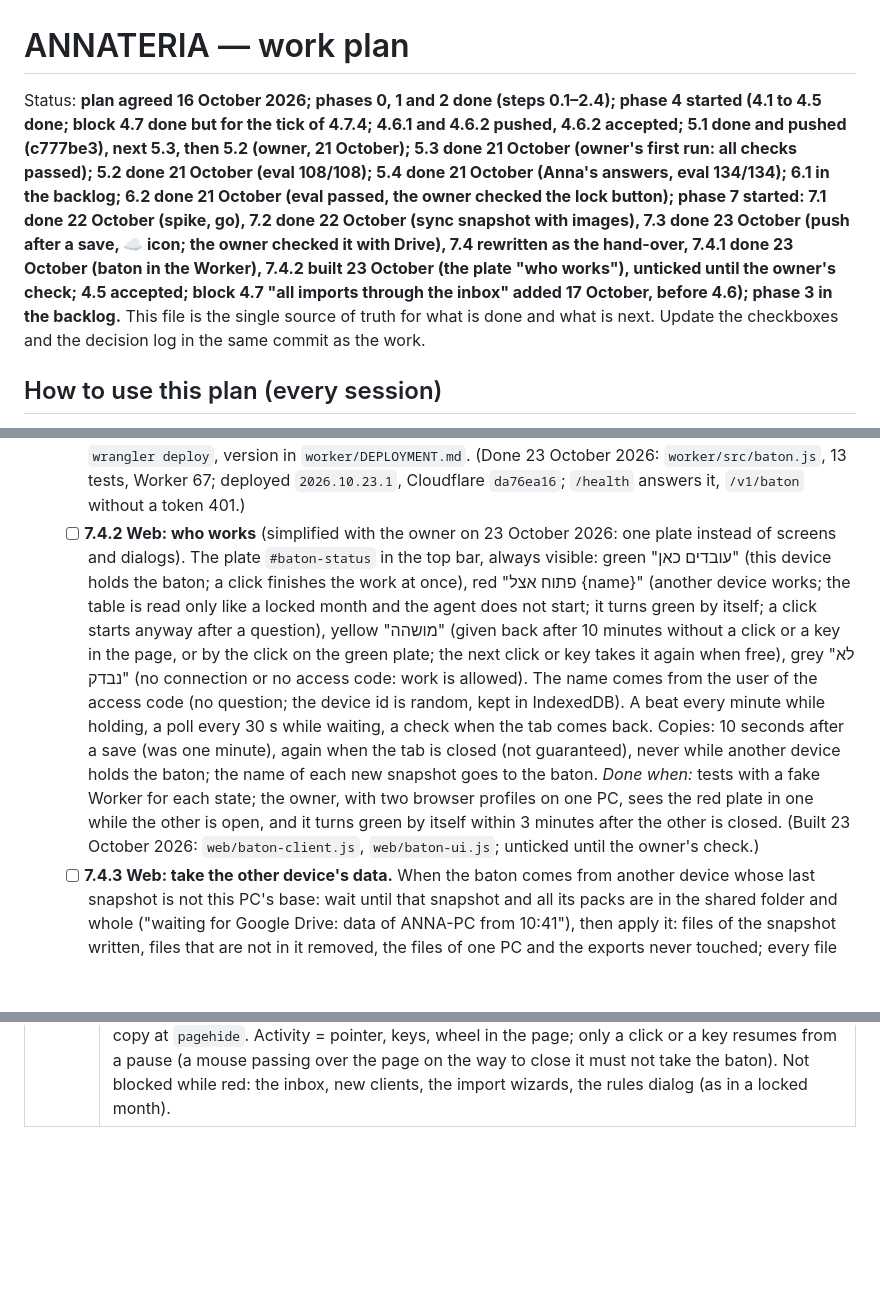
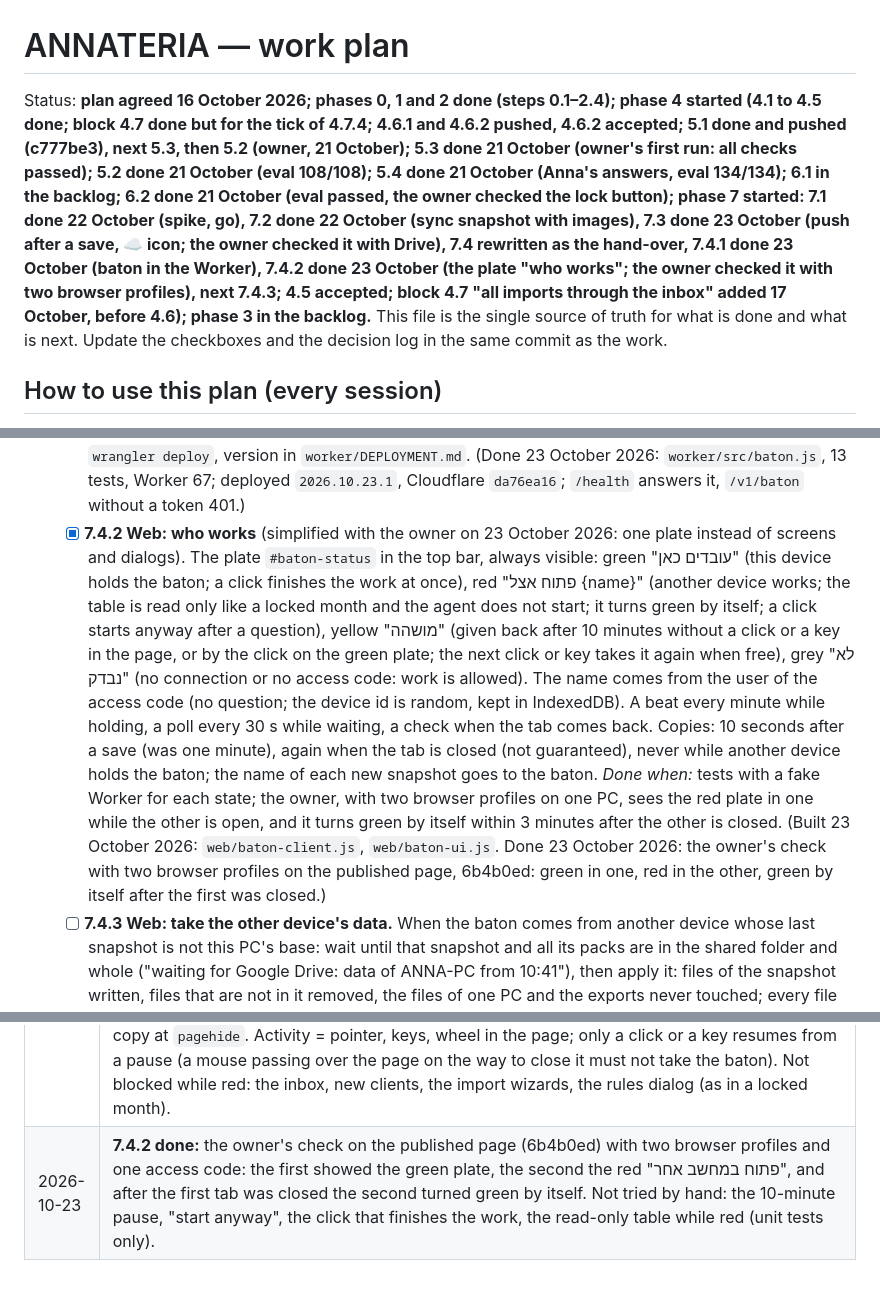
Before and after one commit to vitaliksh/annateria, a Markdown page: docs/WORK_PLAN.md, 3 parts joined by grey strips. Rendered like a GitHub page; blank space fills up the shorter version.

Commit message:
7.4.2 done: the owner checked the plate with two browser profiles
On the published page (6b4b0ed) one profile showed the green plate, the
other the red one, and the second turned green by itself after the first
tab was closed.

Co-Authored-By: Claude Opus 5.5 <noreply@anthropic.com>

```diff
--- a/docs/WORK_PLAN.md
+++ b/docs/WORK_PLAN.md
@@ -1,6 +1,6 @@
 # ANNATERIA — work plan
 
-Status: **plan agreed 16 October 2026; phases 0, 1 and 2 done (steps 0.1–2.4); phase 4 started (4.1 to 4.5 done; block 4.7 done but for the tick of 4.7.4; 4.6.1 and 4.6.2 pushed, 4.6.2 accepted; 5.1 done and pushed (c777be3), next 5.3, then 5.2 (owner, 21 October); 5.3 done 21 October (owner's first run: all checks passed); 5.2 done 21 October (eval 108/108); 5.4 done 21 October (Anna's answers, eval 134/134); 6.1 in the backlog; 6.2 done 21 October (eval passed, the owner checked the lock button); phase 7 started: 7.1 done 22 October (spike, go), 7.2 done 22 October (sync snapshot with images), 7.3 done 23 October (push after a save, ☁ icon; the owner checked it with Drive), 7.4 rewritten as the hand-over, 7.4.1 done 23 October (baton in the Worker), 7.4.2 built 23 October (the plate "who works"), unticked until the owner's check; 4.5 accepted; block 4.7 "all imports through the inbox" added 17 October, before 4.6); phase 3 in the backlog.** This file is the single source of truth for what is
+Status: **plan agreed 16 October 2026; phases 0, 1 and 2 done (steps 0.1–2.4); phase 4 started (4.1 to 4.5 done; block 4.7 done but for the tick of 4.7.4; 4.6.1 and 4.6.2 pushed, 4.6.2 accepted; 5.1 done and pushed (c777be3), next 5.3, then 5.2 (owner, 21 October); 5.3 done 21 October (owner's first run: all checks passed); 5.2 done 21 October (eval 108/108); 5.4 done 21 October (Anna's answers, eval 134/134); 6.1 in the backlog; 6.2 done 21 October (eval passed, the owner checked the lock button); phase 7 started: 7.1 done 22 October (spike, go), 7.2 done 22 October (sync snapshot with images), 7.3 done 23 October (push after a save, ☁ icon; the owner checked it with Drive), 7.4 rewritten as the hand-over, 7.4.1 done 23 October (baton in the Worker), 7.4.2 done 23 October (the plate "who works"; the owner checked it with two browser profiles), next 7.4.3; 4.5 accepted; block 4.7 "all imports through the inbox" added 17 October, before 4.6); phase 3 in the backlog.** This file is the single source of truth for what is
 done and what is next. Update the checkboxes and the decision log in the same commit as the work.
 
 ## How to use this plan (every session)
@@ -292,7 +292,7 @@ transfer files was tried and dropped as impractical, and overwriting files in Dr
     refused while another device is live, free after 3 minutes of silence, force with the old holder reported, release, the
     snapshot name kept); `wrangler deploy`, version in `worker/DEPLOYMENT.md`. (Done 23 October 2026: `worker/src/baton.js`,
     13 tests, Worker 67; deployed `2026.10.23.1`, Cloudflare `da76ea16`; `/health` answers it, `/v1/baton` without a token 401.)
-  - [ ] **7.4.2 Web: who works** (simplified with the owner on 23 October 2026: one plate instead of screens and dialogs).
+  - [x] **7.4.2 Web: who works** (simplified with the owner on 23 October 2026: one plate instead of screens and dialogs).
     The plate `#baton-status` in the top bar, always visible: green "עובדים כאן" (this device holds the baton; a click finishes
     the work at once), red "פתוח אצל {name}" (another device works; the table is read only like a locked month and the agent
     does not start; it turns green by itself; a click starts anyway after a question), yellow "מושהה" (given back after 10
@@ -303,7 +303,8 @@ transfer files was tried and dropped as impractical, and overwriting files in Dr
     (not guaranteed), never while another device holds the baton; the name of each new snapshot goes to the baton.
     *Done when:* tests with a fake Worker for each state; the owner, with two browser profiles on one PC, sees the red plate
     in one while the other is open, and it turns green by itself within 3 minutes after the other is closed.
-    (Built 23 October 2026: `web/baton-client.js`, `web/baton-ui.js`; unticked until the owner's check.)
+    (Built 23 October 2026: `web/baton-client.js`, `web/baton-ui.js`. Done 23 October 2026: the owner's check with two
+    browser profiles on the published page, 6b4b0ed: green in one, red in the other, green by itself after the first was closed.)
   - [ ] **7.4.3 Web: take the other device's data.** When the baton comes from another device whose last snapshot is not
     this PC's base: wait until that snapshot and all its packs are in the shared folder and whole ("waiting for Google Drive:
     data of ANNA-PC from 10:41"), then apply it: files of the snapshot written, files that are not in it removed, the files of
@@ -414,3 +415,4 @@ model behind the same proxy.
 | 2026-10-23 | **Phase 7 simplified (owner):** the two PCs never work in parallel, so the app prevents it instead of merging. The old 7.4 (lineage of snapshots, "both changed → stop and ask") and 7.5 (baton as write-once files in Drive, minutes of delay, two clocks) are replaced by one step **7.4 hand-over**: "who works" is one record in the Worker (a Durable Object, answered at once, one clock), bound to the device (random id and a name kept in the browser), kept alive by a beat every minute and free after 3 minutes of silence, so a PC that is off or a Drive that is disconnected never blocks the other; the data still go through the shared Drive folder. **Rule changed with the owner's approval** (`AGENTS.md`): the Worker may keep this one record (device, name, user, times, the name of the last snapshot; no client data). Separate access codes per person stay recommended (to revoke one without the other), not required. Order: 7.4.1 Worker, 7.4.2 who works, 7.4.3 take the data. |
 | 2026-10-23 | **7.4.1 done: the baton in the Worker** (owner's "yes", deployed `2026.10.23.1`, Cloudflare `da76ea16`). One Durable Object `BATON` (migration `v2`) keeps `{ holder: { device, deviceName, user, since, lastBeat, released }, snapshot: { name, at, device, deviceName } }`; live = not released and a beat less than 3 minutes ago. A device id is `[a-z0-9-]{8,64}`, a name one clean line of at most 40 characters; the user comes from the token and the time from the Worker, never from the body (tested). `beat` takes a free baton or keeps one's own (`since` changes only when it changes hands, so a page can tell that it lost the baton in between); `force` takes a live one and names the `previous` holder; `release` only by the holder. A beat or a release may carry the name of the snapshot just pushed. Behind the access token like `/v1/model`; 503 when the record is missing or unreachable, so the page can fall back to working with a warning. The page does not use it yet (7.4.2). |
 | 2026-10-23 | **7.4.2 built: the plate "who works"** (owner: "keep it simple", one visible plate instead of screens; approved: read only while red, 10 minutes of inactivity, a copy 10 seconds after a save and at closing, the name from the access code). `web/baton-client.js` (calls `/v1/baton*` with the token; the device id is random and kept in IndexedDB under `device-id`; names: anna → אנה, vitalik → ויטליק), `web/baton-ui.js` (four states here / other / paused / unknown; requests strictly one after the other, so a "start anyway" is never swallowed; a pause pushes first and releases with the name of this PC's last snapshot). `app.js`: `setTableLocked` also locks while another device works, the agent does not start then, the copy asks `canPush` and reports each new snapshot, a copy at `pagehide`. Activity = pointer, keys, wheel in the page; only a click or a key resumes from a pause (a mouse passing over the page on the way to close it must not take the baton). Not blocked while red: the inbox, new clients, the import wizards, the rules dialog (as in a locked month). |
+| 2026-10-23 | **7.4.2 done:** the owner's check on the published page (6b4b0ed) with two browser profiles and one access code: the first showed the green plate, the second the red "פתוח במחשב אחר", and after the first tab was closed the second turned green by itself. Not tried by hand: the 10-minute pause, "start anyway", the click that finishes the work, the read-only table while red (unit tests only). |
```
Also changed, not shown: docs/HANDOFF.md (+2 -2 lines).
